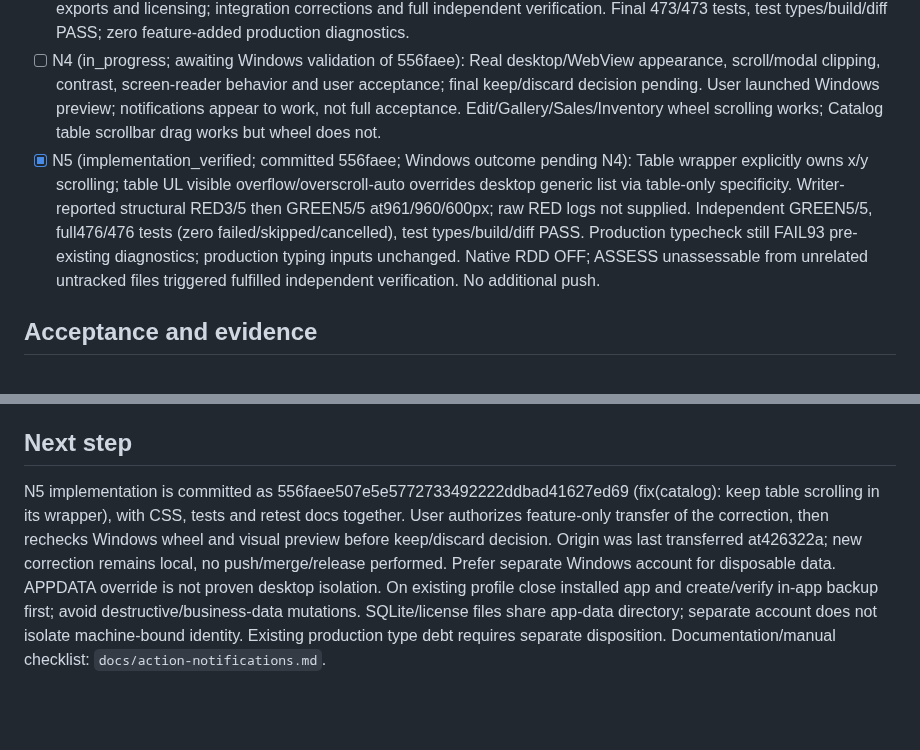
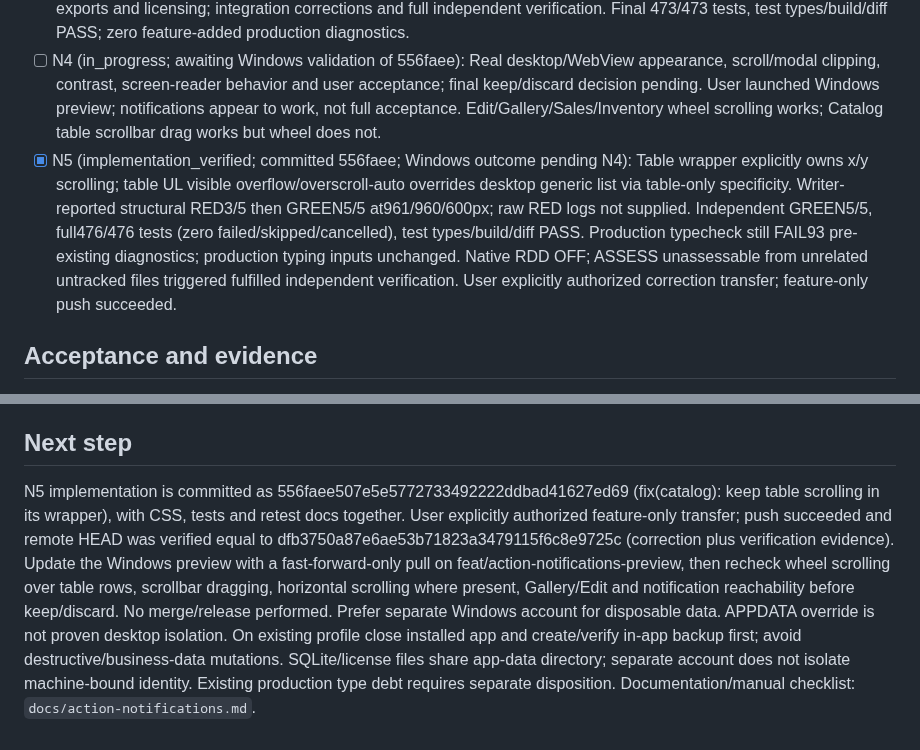
Before and after one commit to Luis-Lanza/repuestos_autos, a Markdown page: odd/tasks/action-notifications.md, 2 parts joined by grey strips. GitHub-like rendering; blank space fills up the shorter version.

Commit message:
docs(odd): record Catalog correction preview transfer

```diff
--- a/odd/tasks/action-notifications.md
+++ b/odd/tasks/action-notifications.md
@@ -16,7 +16,7 @@ One publication per accepted operation completion; duplicate, stale and unmounte
 - [x] N2 (implementation_verified; committed f2e3e42): Sales/onboarding/catalog access/password/recovery/metadata/categories/images/locations. Independent 125/125 plus N1 42/42, test types/build/diff PASS.
 - [x] N3 (implementation_verified; committed f2e3e42; baseline type debt disclosed): Backup/restore, history corrections, exports and licensing; integration corrections and full independent verification. Final 473/473 tests, test types/build/diff PASS; zero feature-added production diagnostics.
 - [ ] N4 (in_progress; awaiting Windows validation of 556faee): Real desktop/WebView appearance, scroll/modal clipping, contrast, screen-reader behavior and user acceptance; final keep/discard decision pending. User launched Windows preview; notifications appear to work, not full acceptance. Edit/Gallery/Sales/Inventory wheel scrolling works; Catalog table scrollbar drag works but wheel does not.
-- [x] N5 (implementation_verified; committed 556faee; Windows outcome pending N4): Table wrapper explicitly owns x/y scrolling; table UL visible overflow/overscroll-auto overrides desktop generic list via table-only specificity. Writer-reported structural RED3/5 then GREEN5/5 at961/960/600px; raw RED logs not supplied. Independent GREEN5/5, full476/476 tests (zero failed/skipped/cancelled), test types/build/diff PASS. Production typecheck still FAIL93 pre-existing diagnostics; production typing inputs unchanged. Native RDD OFF; ASSESS unassessable from unrelated untracked files triggered fulfilled independent verification. No additional push.
+- [x] N5 (implementation_verified; committed 556faee; Windows outcome pending N4): Table wrapper explicitly owns x/y scrolling; table UL visible overflow/overscroll-auto overrides desktop generic list via table-only specificity. Writer-reported structural RED3/5 then GREEN5/5 at961/960/600px; raw RED logs not supplied. Independent GREEN5/5, full476/476 tests (zero failed/skipped/cancelled), test types/build/diff PASS. Production typecheck still FAIL93 pre-existing diagnostics; production typing inputs unchanged. Native RDD OFF; ASSESS unassessable from unrelated untracked files triggered fulfilled independent verification. User explicitly authorized correction transfer; feature-only push succeeded.
 
 ## Acceptance and evidence
 Test-first at public React host and mounted action seams. Writer-observed RED then GREEN: N1 host/integration/classification cases; N2 baseline98, initial seven new REDs and two metadata-validation regression REDs, final125; N3 five provider outcome REDs plus history modal-close guard RED, final52. App shell integration adapted only after reproduced RED7/9 then GREEN9/9, preserving safe recovery navigation, disabled restore/zero restore IPC, one activation success owner and durability guidance after dismissal. No failed tests waived.
@@ -44,4 +44,4 @@ Native RDD observed globally OFF. ASSESS unassessable due undeclared untracked p
 User authorized a narrow table-only fix on the same branch. Table list rule at styles.css588 and later desktop generic list608 have equal specificity; later rule makes inner list overflow-y:auto. Outer table wrapper is ordinary block, so inner flex sizing is ineffective; nested scroll containment is a plausible wheel-routing failure, not measured root cause. No local browser modules/executables available. Make one table scroll owner without wheel interception or notification changes. Static/mounted CSS checks cannot prove rendered wheel behavior. Independent verifier reviewed table-only0,3,0selector, preserved desktop height constraints and unchanged Gallery/Edit declarations. Media-filter helper is specific to this stylesheet's integer-pixel width rules, not a general media-query evaluator. Functional Windows wheel/drag/horizontal/Gallery/Edit/notification reachability remains unverified; no browser/native/database tests were run. Nonfatal React act/localStorage and mixed Tauri import warnings remain. Parent spot-check git diff --check PASS.
 
 ## Next step
-N5 implementation is committed as 556faee507e5e5772733492222ddbad41627ed69 (fix(catalog): keep table scrolling in its wrapper), with CSS, tests and retest docs together. User authorizes feature-only transfer of the correction, then rechecks Windows wheel and visual preview before keep/discard decision. Origin was last transferred at426322a; new correction remains local, no push/merge/release performed. Prefer separate Windows account for disposable data. APPDATA override is not proven desktop isolation. On existing profile close installed app and create/verify in-app backup first; avoid destructive/business-data mutations. SQLite/license files share app-data directory; separate account does not isolate machine-bound identity. Existing production type debt requires separate disposition. Documentation/manual checklist: `docs/action-notifications.md`.
+N5 implementation is committed as 556faee507e5e5772733492222ddbad41627ed69 (fix(catalog): keep table scrolling in its wrapper), with CSS, tests and retest docs together. User explicitly authorized feature-only transfer; push succeeded and remote HEAD was verified equal to dfb3750a87e6ae53b71823a3479115f6c8e9725c (correction plus verification evidence). Update the Windows preview with a fast-forward-only pull on feat/action-notifications-preview, then recheck wheel scrolling over table rows, scrollbar dragging, horizontal scrolling where present, Gallery/Edit and notification reachability before keep/discard. No merge/release performed. Prefer separate Windows account for disposable data. APPDATA override is not proven desktop isolation. On existing profile close installed app and create/verify in-app backup first; avoid destructive/business-data mutations. SQLite/license files share app-data directory; separate account does not isolate machine-bound identity. Existing production type debt requires separate disposition. Documentation/manual checklist: `docs/action-notifications.md`.
```
